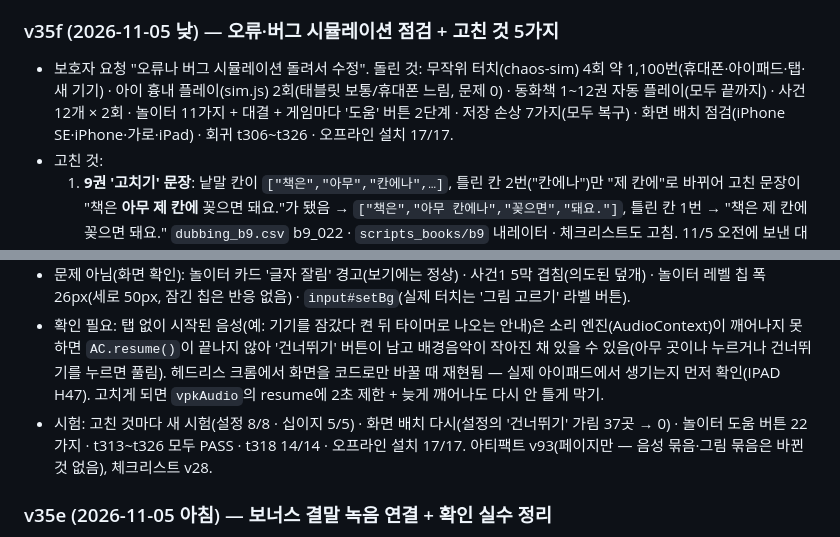
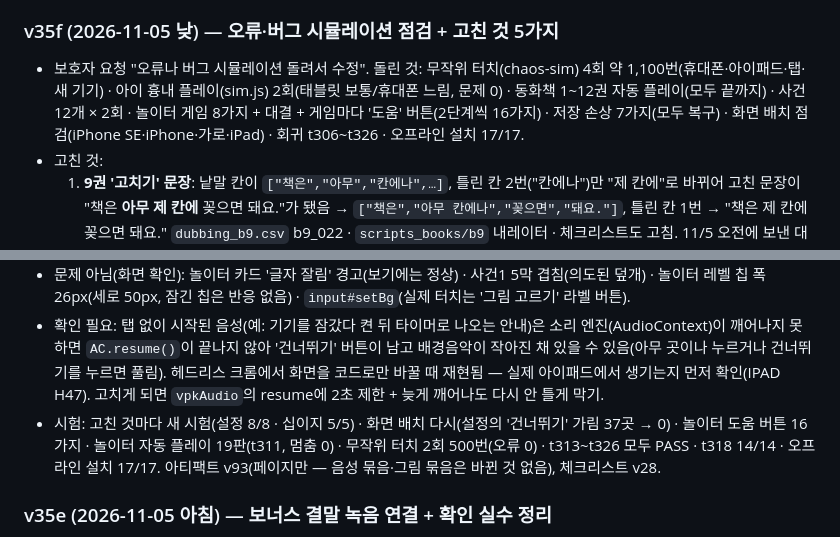
Before and after one commit to Jacob-Leee/hangul-guardians, a Markdown page: docs/HANDOVER.md, 2 parts joined by grey strips. Rendered like a GitHub page.

Commit message:
Docs: correct the test counts in HANDOVER v35f
Co-Authored-By: Claude Opus 5.5 <noreply@anthropic.com>
Claude-Session: https://claude.ai/code/session_01NHgn8GWZ2oMqCz3bTFubG3

```diff
--- a/docs/HANDOVER.md
+++ b/docs/HANDOVER.md
@@ -13,7 +13,7 @@
 
 
 ### v35f (2026-11-05 낮) — 오류·버그 시뮬레이션 점검 + 고친 것 5가지
-- 보호자 요청 "오류나 버그 시뮬레이션 돌려서 수정". 돌린 것: 무작위 터치(chaos-sim) 4회 약 1,100번(휴대폰·아이패드·탭·새 기기) · 아이 흉내 플레이(sim.js) 2회(태블릿 보통/휴대폰 느림, 문제 0) · 동화책 1~12권 자동 플레이(모두 끝까지) · 사건 12개 × 2회 · 놀이터 11가지 + 대결 + 게임마다 '도움' 버튼 2단계 · 저장 손상 7가지(모두 복구) · 화면 배치 점검(iPhone SE·iPhone·가로·iPad) · 회귀 t306~t326 · 오프라인 설치 17/17.
+- 보호자 요청 "오류나 버그 시뮬레이션 돌려서 수정". 돌린 것: 무작위 터치(chaos-sim) 4회 약 1,100번(휴대폰·아이패드·탭·새 기기) · 아이 흉내 플레이(sim.js) 2회(태블릿 보통/휴대폰 느림, 문제 0) · 동화책 1~12권 자동 플레이(모두 끝까지) · 사건 12개 × 2회 · 놀이터 게임 8가지 + 대결 + 게임마다 '도움' 버튼(2단계씩 16가지) · 저장 손상 7가지(모두 복구) · 화면 배치 점검(iPhone SE·iPhone·가로·iPad) · 회귀 t306~t326 · 오프라인 설치 17/17.
 - 고친 것:
   1. **9권 '고치기' 문장**: 낱말 칸이 `["책은","아무","칸에나",…]`, 틀린 칸 2번("칸에나")만 "제 칸에"로 바뀌어 고친 문장이 "책은 **아무 제 칸에** 꽂으면 돼요."가 됐음 → `["책은","아무 칸에나","꽂으면","돼요."]`, 틀린 칸 1번 → "책은 제 칸에 꽂으면 돼요." `dubbing_b9.csv` b9_022 · `scripts_books/b9` 내레이터 · 체크리스트도 고침. 11/5 오전에 보낸 대본 묶음에는 틀린 줄이 있었음 → 수정본(`voice_scripts_1105b.zip`) 다시 보냄. (`content/b9.js`)
   2. 받아쓰기 '🐢 도움'은 반짝이는 것 없이 글자 그림자를 보여 주는데 "반짝이는 걸 찾아봐!"라고 했음 → "잘 봐 두세요!"(이미 녹음된 ux_021). (`v31.js` v46e)
@@ -22,7 +22,7 @@
   5. 십이지 순서 맞추기: 영웅을 고르기 전에 칸부터 누르면 무반응 → 아래 영웅 줄이 반짝 커졌다 작아짐(새 음성 없음). (v46g)
 - 문제 아님(화면 확인): 놀이터 카드 '글자 잘림' 경고(보기에는 정상) · 사건1 5막 겹침(의도된 덮개) · 놀이터 레벨 칩 폭 26px(세로 50px, 잠긴 칩은 반응 없음) · `input#setBg`(실제 터치는 '그림 고르기' 라벨 버튼).
 - 확인 필요: 탭 없이 시작된 음성(예: 기기를 잠갔다 켠 뒤 타이머로 나오는 안내)은 소리 엔진(AudioContext)이 깨어나지 못하면 `AC.resume()`이 끝나지 않아 '건너뛰기' 버튼이 남고 배경음악이 작아진 채 있을 수 있음(아무 곳이나 누르거나 건너뛰기를 누르면 풀림). 헤드리스 크롬에서 화면을 코드로만 바꿀 때 재현됨 — 실제 아이패드에서 생기는지 먼저 확인(IPAD H47). 고치게 되면 `vpkAudio`의 resume에 2초 제한 + 늦게 깨어나도 다시 안 틀게 막기.
-- 시험: 고친 것마다 새 시험(설정 8/8 · 십이지 5/5) · 화면 배치 다시(설정의 '건너뛰기' 가림 37곳 → 0) · 놀이터 도움 버튼 22가지 · t313~t326 모두 PASS · t318 14/14 · 오프라인 설치 17/17. 아티팩트 v93(페이지만 — 음성 묶음·그림 묶음은 바뀐 것 없음), 체크리스트 v28.
+- 시험: 고친 것마다 새 시험(설정 8/8 · 십이지 5/5) · 화면 배치 다시(설정의 '건너뛰기' 가림 37곳 → 0) · 놀이터 도움 버튼 16가지 · 놀이터 자동 플레이 19판(t311, 멈춤 0) · 무작위 터치 2회 500번(오류 0) · t313~t326 모두 PASS · t318 14/14 · 오프라인 설치 17/17. 아티팩트 v93(페이지만 — 음성 묶음·그림 묶음은 바뀐 것 없음), 체크리스트 v28.
 
 ### v35e (2026-11-05 아침) — 보너스 결말 녹음 연결 + 확인 실수 정리
 - 받은 것: `narrator11.mp3`(2분 18초) + SRT 43줄 → `split-srt` 43줄 모두 맞는 이름, 높낮이 가운데 302Hz(같은 내레이터). 낱말 '여덟'(wd_198)은 188Hz로 조금 낮지만 기존 낱말 녹음 범위(216~348Hz) 근처라 그대로 씀.
```
